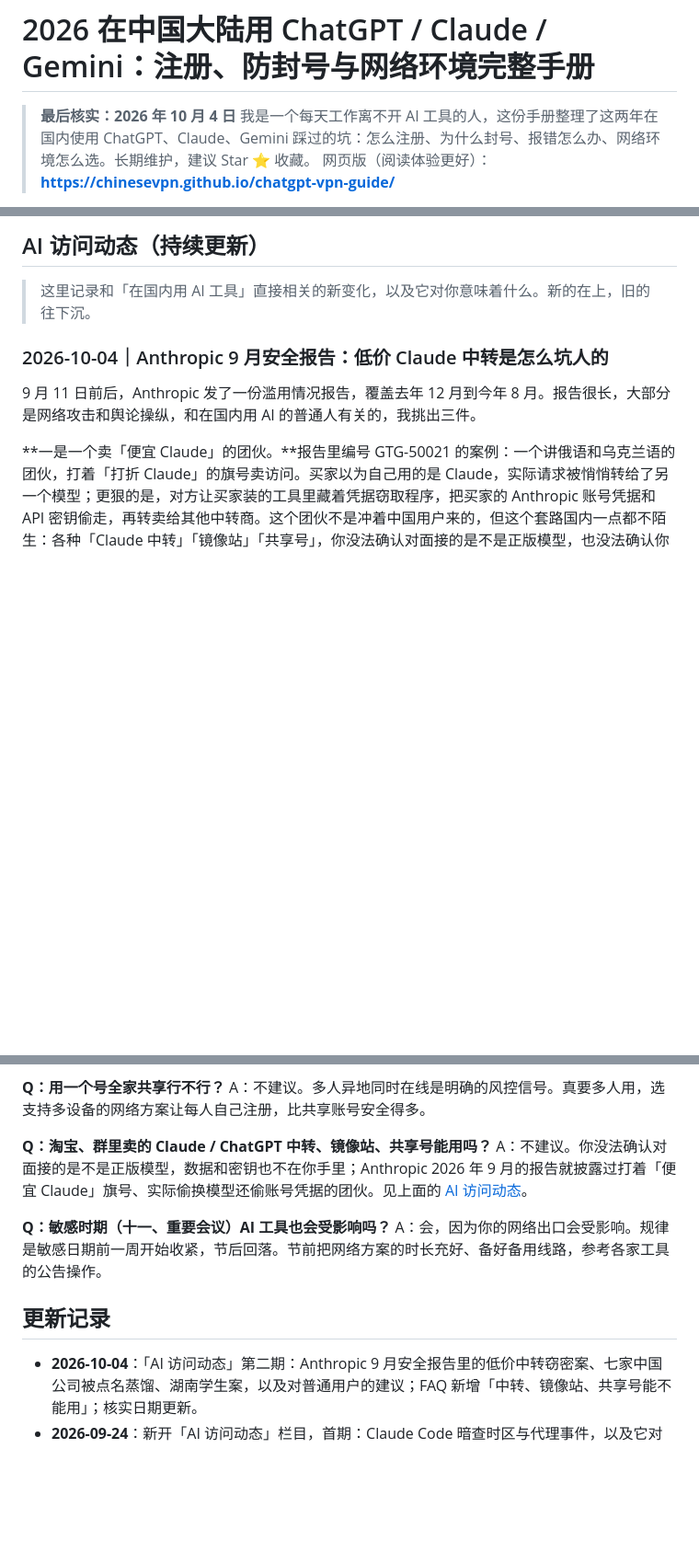
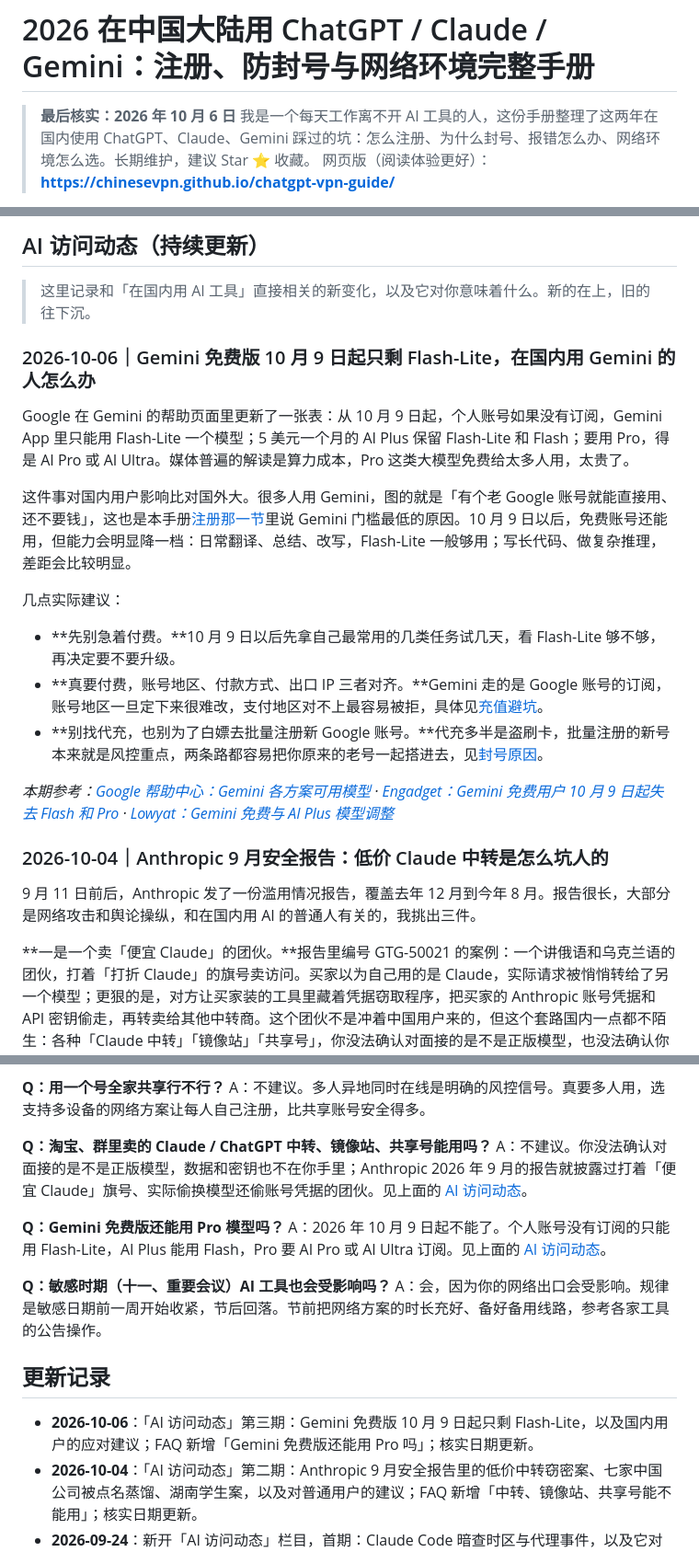
Before and after one commit to chinesevpn/chatgpt-vpn-guide, a Markdown page: README.md, 3 parts joined by grey strips. Shown at 92% size. Rendered like a GitHub page; blank space fills up the shorter version.

```diff
--- a/README.md
+++ b/README.md
@@ -1,6 +1,6 @@
 # 2026 在中国大陆用 ChatGPT / Claude / Gemini：注册、防封号与网络环境完整手册
 
-> **最后核实：2026 年 10 月 4 日**
+> **最后核实：2026 年 10 月 6 日**
 > 我是一个每天工作离不开 AI 工具的人，这份手册整理了这两年在国内使用 ChatGPT、Claude、Gemini 踩过的坑：怎么注册、为什么封号、报错怎么办、网络环境怎么选。长期维护，建议 Star ⭐ 收藏。
 > 网页版（阅读体验更好）：**https://chinesevpn.github.io/chatgpt-vpn-guide/**
 
@@ -20,6 +20,20 @@
 ## AI 访问动态（持续更新）
 
 > 这里记录和「在国内用 AI 工具」直接相关的新变化，以及它对你意味着什么。新的在上，旧的往下沉。
+
+### 2026-10-06｜Gemini 免费版 10 月 9 日起只剩 Flash-Lite，在国内用 Gemini 的人怎么办
+
+Google 在 Gemini 的帮助页面里更新了一张表：从 10 月 9 日起，个人账号如果没有订阅，Gemini App 里只能用 Flash-Lite 一个模型；5 美元一个月的 AI Plus 保留 Flash-Lite 和 Flash；要用 Pro，得是 AI Pro 或 AI Ultra。媒体普遍的解读是算力成本，Pro 这类大模型免费给太多人用，太贵了。
+
+这件事对国内用户影响比对国外大。很多人用 Gemini，图的就是「有个老 Google 账号就能直接用、还不要钱」，这也是本手册[注册那一节](#注册三家各自的要点)里说 Gemini 门槛最低的原因。10 月 9 日以后，免费账号还能用，但能力会明显降一档：日常翻译、总结、改写，Flash-Lite 一般够用；写长代码、做复杂推理，差距会比较明显。
+
+几点实际建议：
+
+- **先别急着付费。**10 月 9 日以后先拿自己最常用的几类任务试几天，看 Flash-Lite 够不够，再决定要不要升级。
+- **真要付费，账号地区、付款方式、出口 IP 三者对齐。**Gemini 走的是 Google 账号的订阅，账号地区一旦定下来很难改，支付地区对不上最容易被拒，具体见[充值避坑](#充值-plus--pro-的几个坑)。
+- **别找代充，也别为了白嫖去批量注册新 Google 账号。**代充多半是盗刷卡，批量注册的新号本来就是风控重点，两条路都容易把你原来的老号一起搭进去，见[封号原因](#封号是怎么发生的以及怎么避免)。
+
+*本期参考：[Google 帮助中心：Gemini 各方案可用模型](https://support.google.com/gemini/answer/17004136) · [Engadget：Gemini 免费用户 10 月 9 日起失去 Flash 和 Pro](https://www.engadget.com/2278504/google-removes-free-access-gemini-flash-pro-october-9/) · [Lowyat：Gemini 免费与 AI Plus 模型调整](https://www.lowyat.net/2026/406282/google-gemini-access-free-ai-plus-users/)*
 
 ### 2026-10-04｜Anthropic 9 月安全报告：低价 Claude 中转是怎么坑人的
 
@@ -160,11 +174,15 @@ A：不建议。多人异地同时在线是明确的风控信号。真要多人
 **Q：淘宝、群里卖的 Claude / ChatGPT 中转、镜像站、共享号能用吗？**
 A：不建议。你没法确认对面接的是不是正版模型，数据和密钥也不在你手里；Anthropic 2026 年 9 月的报告就披露过打着「便宜 Claude」旗号、实际偷换模型还偷账号凭据的团伙。见上面的 [AI 访问动态](#ai-访问动态持续更新)。
 
+**Q：Gemini 免费版还能用 Pro 模型吗？**
+A：2026 年 10 月 9 日起不能了。个人账号没有订阅的只能用 Flash-Lite，AI Plus 能用 Flash，Pro 要 AI Pro 或 AI Ultra 订阅。见上面的 [AI 访问动态](#ai-访问动态持续更新)。
+
 **Q：敏感时期（十一、重要会议）AI 工具也会受影响吗？**
 A：会，因为你的网络出口会受影响。规律是敏感日期前一周开始收紧，节后回落。节前把网络方案的时长充好、备好备用线路，参考各家工具的公告操作。
 
 ## 更新记录
 
+- **2026-10-06**：「AI 访问动态」第三期：Gemini 免费版 10 月 9 日起只剩 Flash-Lite，以及国内用户的应对建议；FAQ 新增「Gemini 免费版还能用 Pro 吗」；核实日期更新。
 - **2026-10-04**：「AI 访问动态」第二期：Anthropic 9 月安全报告里的低价中转窃密案、七家中国公司被点名蒸馏、湖南学生案，以及对普通用户的建议；FAQ 新增「中转、镜像站、共享号能不能用」；核实日期更新。
 - **2026-09-24**：新开「AI 访问动态」栏目，首期：Claude Code 暗查时区与代理事件，以及它对普通用户的影响；核实日期更新。
 - **2026-09-21**：首次发布（注册要点、封号四大原因与防封清单、报错对照表、网络环境选择、充值避坑、FAQ）。
```
